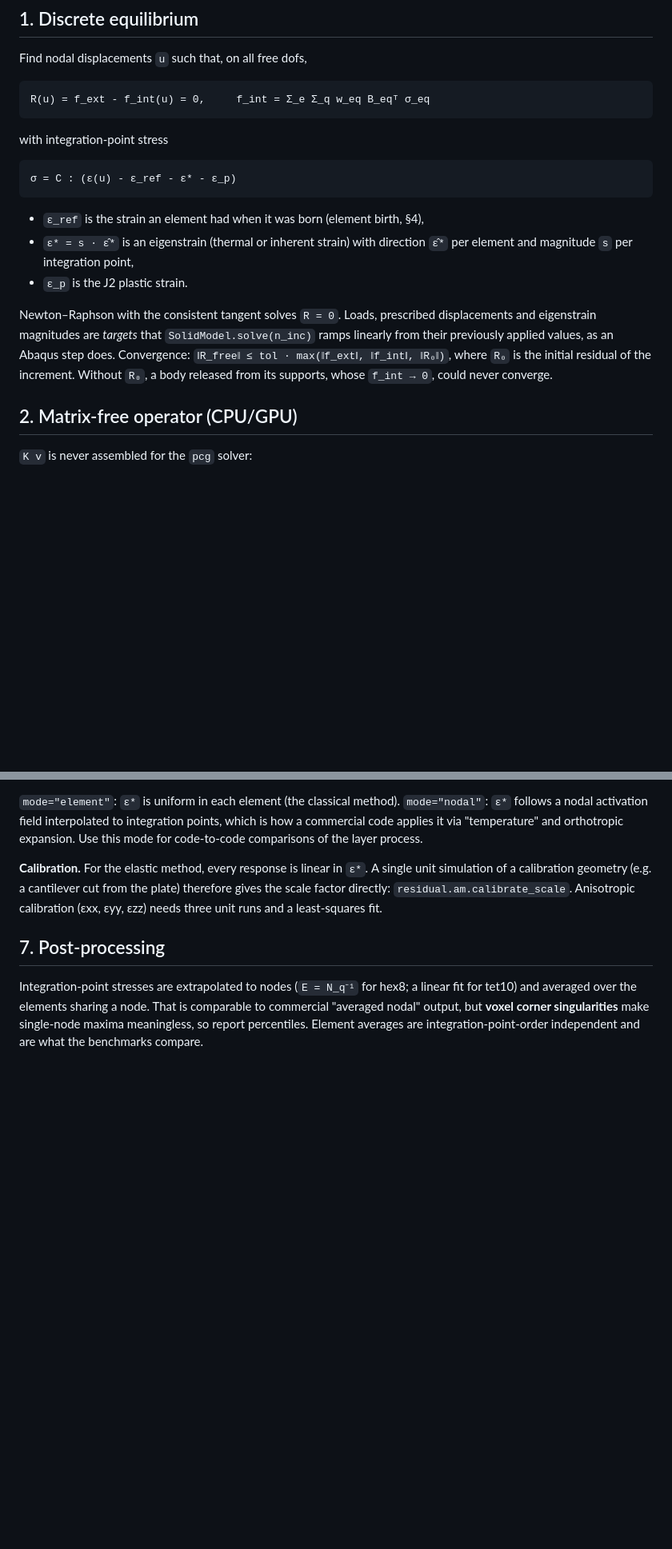
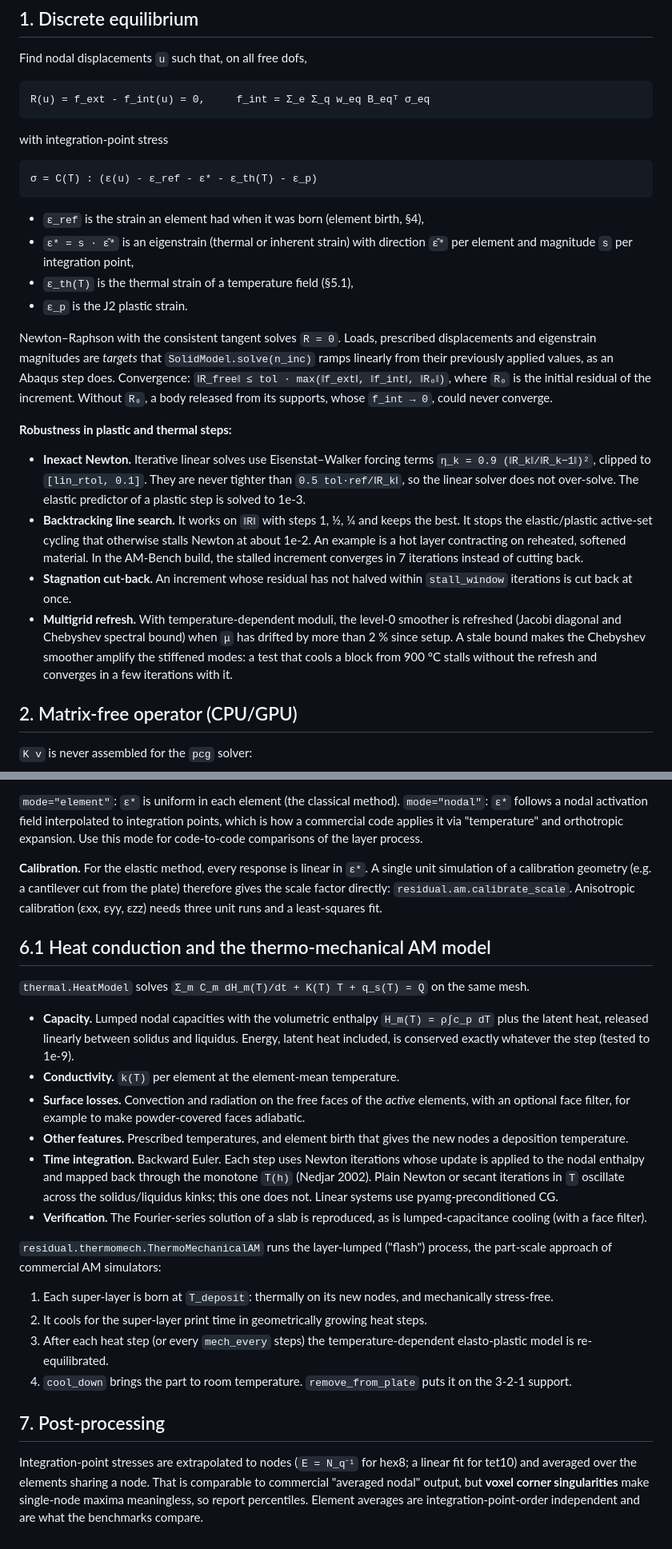
Before and after one commit to kAbdleghafar/FE_TPMS, a Markdown page: docs/theory.md, 2 parts joined by grey strips. Shown at 80% size. Rendered like a GitHub page; blank space fills up the shorter version.

```diff
--- a/docs/theory.md
+++ b/docs/theory.md
@@ -11,11 +11,12 @@ Find nodal displacements `u` such that, on all free dofs,
 
 with integration-point stress
 
-    σ = C : (ε(u) - ε_ref - ε* - ε_p)
+    σ = C(T) : (ε(u) - ε_ref - ε* - ε_th(T) - ε_p)
 
 * `ε_ref` is the strain an element had when it was born (element birth, §4),
 * `ε* = s · ε̂*` is an eigenstrain (thermal or inherent strain) with direction `ε̂*`
   per element and magnitude `s` per integration point,
+* `ε_th(T)` is the thermal strain of a temperature field (§5.1),
 * `ε_p` is the J2 plastic strain.
 
 Newton–Raphson with the consistent tangent solves `R = 0`. Loads, prescribed
@@ -23,6 +24,22 @@ displacements and eigenstrain magnitudes are *targets* that `SolidModel.solve(n_
 ramps linearly from their previously applied values, as an Abaqus step does.
 Convergence: `‖R_free‖ ≤ tol · max(‖f_ext‖, ‖f_int‖, ‖R₀‖)`, where `R₀` is the initial residual
 of the increment. Without `R₀`, a body released from its supports, whose `f_int → 0`, could never converge.
+
+**Robustness in plastic and thermal steps:**
+* **Inexact Newton.** Iterative linear solves use Eisenstat–Walker forcing terms
+  `η_k = 0.9 (‖R_k‖/‖R_k−1‖)²`, clipped to `[lin_rtol, 0.1]`. They are never tighter than
+  `0.5 tol·ref/‖R_k‖`, so the linear solver does not over-solve. The elastic predictor of a
+  plastic step is solved to 1e-3.
+* **Backtracking line search.** It works on `‖R‖` with steps 1, ½, ¼ and keeps the best.
+  It stops the elastic/plastic active-set cycling that otherwise stalls Newton at about 1e-2.
+  An example is a hot layer contracting on reheated, softened material. In the AM-Bench
+  build, the stalled increment converges in 7 iterations instead of cutting back.
+* **Stagnation cut-back.** An increment whose residual has not halved within `stall_window`
+  iterations is cut back at once.
+* **Multigrid refresh.** With temperature-dependent moduli, the level-0 smoother is refreshed
+  (Jacobi diagonal and Chebyshev spectral bound) when `μ` has drifted by more than 2 % since
+  setup. A stale bound makes the Chebyshev smoother amplify the stiffened modes: a test that
+  cools a block from 900 °C stalls without the refresh and converges in a few iterations with it.
 
 ## 2. Matrix-free operator (CPU/GPU)
 
@@ -127,6 +174,34 @@ simulation of a calibration geometry (e.g. a cantilever cut from the plate) ther
 the scale factor directly: `residual.am.calibrate_scale`. Anisotropic calibration (εxx, εyy, εzz)
 needs three unit runs and a least-squares fit.
 
+## 6.1 Heat conduction and the thermo-mechanical AM model
+
+`thermal.HeatModel` solves `Σ_m C_m dH_m(T)/dt + K(T) T + q_s(T) = Q` on the same mesh.
+* **Capacity.** Lumped nodal capacities with the volumetric enthalpy `H_m(T) = ρ∫c_p dT` plus
+  the latent heat, released linearly between solidus and liquidus. Energy, latent heat
+  included, is conserved exactly whatever the step (tested to 1e-9).
+* **Conductivity.** `k(T)` per element at the element-mean temperature.
+* **Surface losses.** Convection and radiation on the free faces of the *active* elements,
+  with an optional face filter, for example to make powder-covered faces adiabatic.
+* **Other features.** Prescribed temperatures, and element birth that gives the new nodes a
+  deposition temperature.
+* **Time integration.** Backward Euler. Each step uses Newton iterations whose update is applied
+  to the nodal enthalpy and mapped back through the monotone `T(h)` (Nedjar 2002). Plain Newton
+  or secant iterations in `T` oscillate across the solidus/liquidus kinks; this one does not.
+  Linear systems use pyamg-preconditioned CG.
+* **Verification.** The Fourier-series solution of a slab is reproduced, as is lumped-capacitance
+  cooling (with a face filter).
+
+`residual.thermomech.ThermoMechanicalAM` runs the layer-lumped ("flash") process, the
+part-scale approach of commercial AM simulators:
+1. Each super-layer is born at `T_deposit`: thermally on its new nodes, and mechanically
+   stress-free.
+2. It cools for the super-layer print time in geometrically growing heat steps.
+3. After each heat step (or every `mech_every` steps) the temperature-dependent elasto-plastic
+   model is re-equilibrated.
+4. `cool_down` brings the part to room temperature. `remove_from_plate` puts it on the 3-2-1
+   support.
+
 ## 7. Post-processing
 
 Integration-point stresses are extrapolated to nodes (`E = N_q⁻¹` for hex8; a linear fit for
```
Also changed, not shown: other parts of docs/theory.md (+30 -0 lines), README.md (+3 -2 lines), docs/img/in625_flow.png (added), 16 other files.
